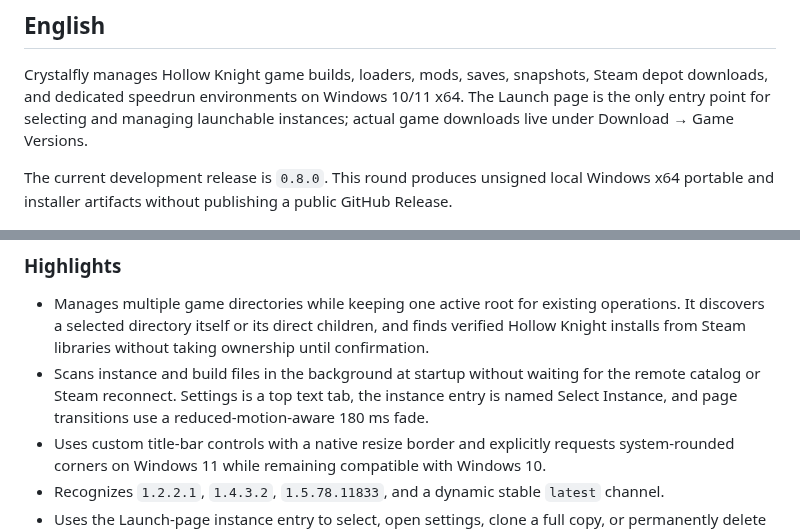
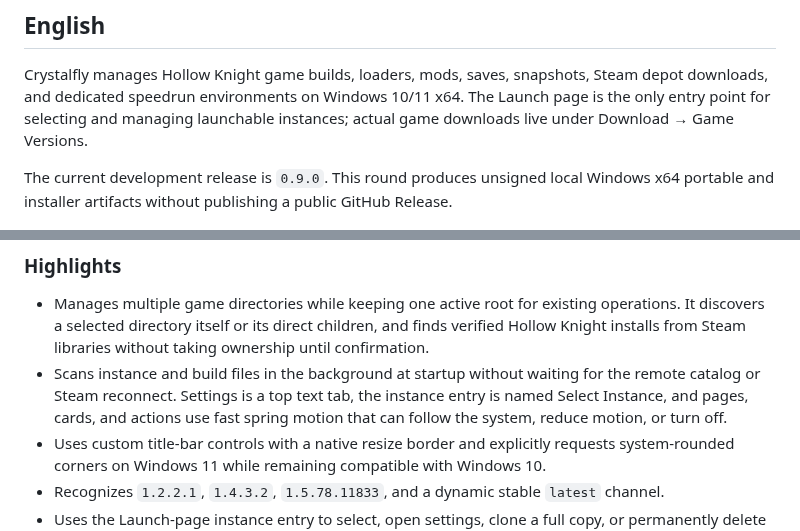
Before and after one commit to wzxnb2333/Crystalfly, a Markdown page: README.md, 2 parts joined by grey strips. GitHub-like rendering.

Commit message:
feat: add lively motion system

```diff
--- a/README.md
+++ b/README.md
@@ -168,7 +168,7 @@ Crystalfly 使用 [GPL-3.0-only](LICENSE)。第三方游戏、Loader 和 Mod 不
 
 Crystalfly manages Hollow Knight game builds, loaders, mods, saves, snapshots, Steam depot downloads, and dedicated speedrun environments on Windows 10/11 x64. The Launch page is the only entry point for selecting and managing launchable instances; actual game downloads live under Download → Game Versions.
 
-The current development release is `0.8.0`. This round produces unsigned local Windows x64 portable and installer artifacts without publishing a public GitHub Release.
+The current development release is `0.9.0`. This round produces unsigned local Windows x64 portable and installer artifacts without publishing a public GitHub Release.
 
 ![Crystalfly launch checks](docs/screenshots/crystalfly-1280x720-zh.jpg)
 ![Select instance](docs/screenshots/crystalfly-select-instance-1280x720-zh.jpg)
@@ -190,7 +190,7 @@ The current development release is `0.8.0`. This round produces unsigned local W
 ### Highlights
 
 - Manages multiple game directories while keeping one active root for existing operations. It discovers a selected directory itself or its direct children, and finds verified Hollow Knight installs from Steam libraries without taking ownership until confirmation.
-- Scans instance and build files in the background at startup without waiting for the remote catalog or Steam reconnect. Settings is a top text tab, the instance entry is named Select Instance, and page transitions use a reduced-motion-aware 180 ms fade.
+- Scans instance and build files in the background at startup without waiting for the remote catalog or Steam reconnect. Settings is a top text tab, the instance entry is named Select Instance, and pages, cards, and actions use fast spring motion that can follow the system, reduce motion, or turn off.
 - Uses custom title-bar controls with a native resize border and explicitly requests system-rounded corners on Windows 11 while remaining compatible with Windows 10.
 - Recognizes `1.2.2.1`, `1.4.3.2`, `1.5.78.11833`, and a dynamic stable `latest` channel.
 - Uses the Launch-page instance entry to select, open settings, clone a full copy, or permanently delete an instance. Deletion first checks running games, queued downloads, and file transactions, then removes both game and instance state directories after confirmation.
```
Also changed, not shown: other parts of README.md (+6 -6 lines), docs/releases/0.9.0.md (added, +11 -0 lines), docs/screenshots/crystalfly-1920x1080-zh.jpg, docs/screenshots/crystalfly-settings-light-1920x1080-zh.jpg, 11 other files.
